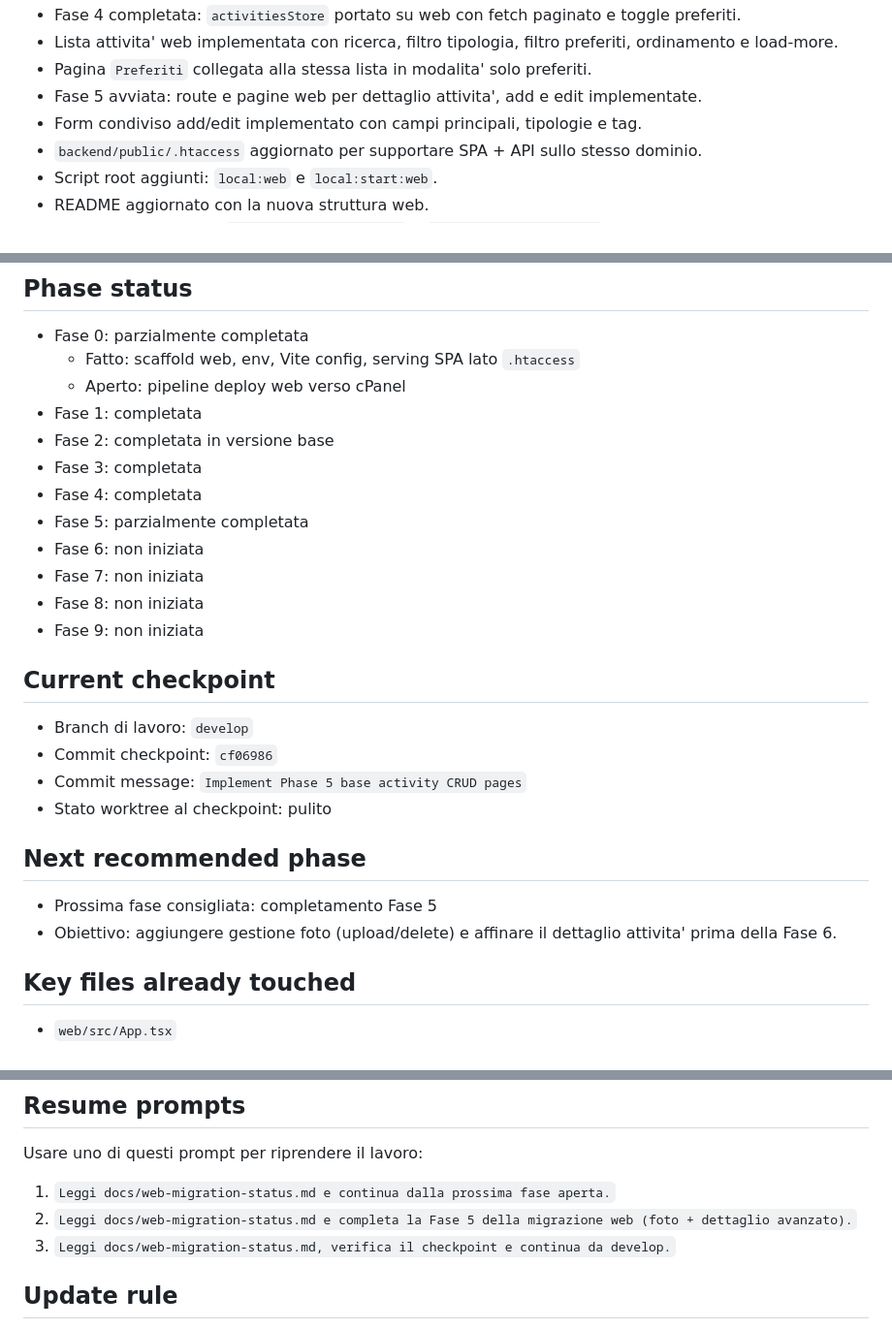
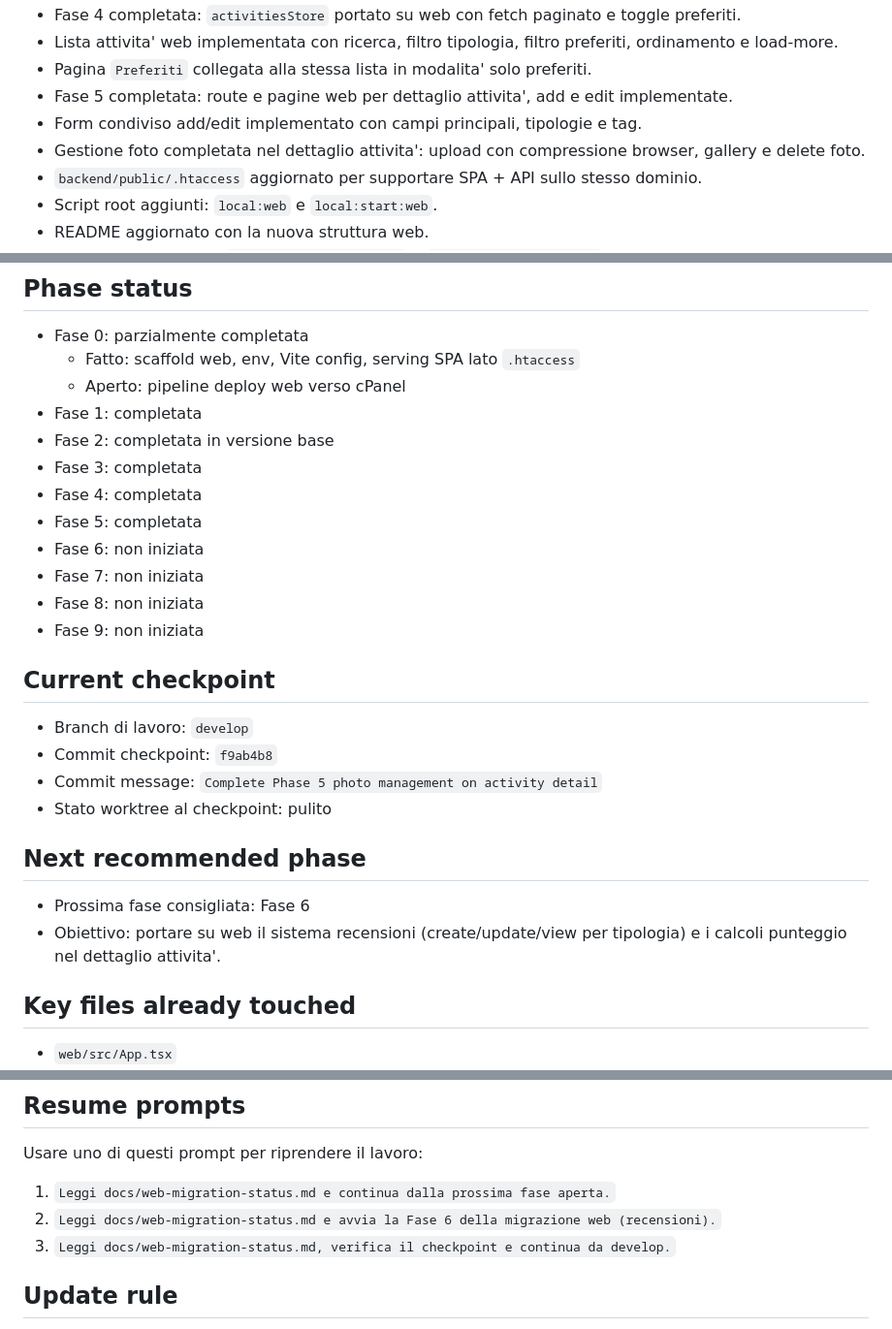
Before and after one commit to cronycles/tastespot, a Markdown page: docs/web-migration-status.md, 3 parts joined by grey strips. Shown at 97% size. Rendered like a GitHub page.

Commit message:
Update migration status after Phase 5 completion

```diff
--- a/docs/web-migration-status.md
+++ b/docs/web-migration-status.md
@@ -36,8 +36,9 @@ Quando si riprende il lavoro, leggere prima questo documento e poi continuare da
 - Fase 4 completata: `activitiesStore` portato su web con fetch paginato e toggle preferiti.
 - Lista attivita' web implementata con ricerca, filtro tipologia, filtro preferiti, ordinamento e load-more.
 - Pagina `Preferiti` collegata alla stessa lista in modalita' solo preferiti.
-- Fase 5 avviata: route e pagine web per dettaglio attivita', add e edit implementate.
+- Fase 5 completata: route e pagine web per dettaglio attivita', add e edit implementate.
 - Form condiviso add/edit implementato con campi principali, tipologie e tag.
+- Gestione foto completata nel dettaglio attivita': upload con compressione browser, gallery e delete foto.
 - `backend/public/.htaccess` aggiornato per supportare SPA + API sullo stesso dominio.
 - Script root aggiunti: `local:web` e `local:start:web`.
 - README aggiornato con la nuova struttura web.
@@ -51,7 +52,7 @@ Quando si riprende il lavoro, leggere prima questo documento e poi continuare da
 - Fase 2: completata in versione base
 - Fase 3: completata
 - Fase 4: completata
-- Fase 5: parzialmente completata
+- Fase 5: completata
 - Fase 6: non iniziata
 - Fase 7: non iniziata
 - Fase 8: non iniziata
@@ -59,13 +60,13 @@ Quando si riprende il lavoro, leggere prima questo documento e poi continuare da
 
 ## Current checkpoint
 - Branch di lavoro: `develop`
-- Commit checkpoint: `cf06986`
-- Commit message: `Implement Phase 5 base activity CRUD pages`
+- Commit checkpoint: `f9ab4b8`
+- Commit message: `Complete Phase 5 photo management on activity detail`
 - Stato worktree al checkpoint: pulito
 
 ## Next recommended phase
-- Prossima fase consigliata: completamento Fase 5
-- Obiettivo: aggiungere gestione foto (upload/delete) e affinare il dettaglio attivita' prima della Fase 6.
+- Prossima fase consigliata: Fase 6
+- Obiettivo: portare su web il sistema recensioni (create/update/view per tipologia) e i calcoli punteggio nel dettaglio attivita'.
 
 ## Key files already touched
 - `web/src/App.tsx`
@@ -90,7 +91,7 @@ Quando si riprende il lavoro, leggere prima questo documento e poi continuare da
 Usare uno di questi prompt per riprendere il lavoro:
 
 1. `Leggi docs/web-migration-status.md e continua dalla prossima fase aperta.`
-2. `Leggi docs/web-migration-status.md e completa la Fase 5 della migrazione web (foto + dettaglio avanzato).`
+2. `Leggi docs/web-migration-status.md e avvia la Fase 6 della migrazione web (recensioni).`
 3. `Leggi docs/web-migration-status.md, verifica il checkpoint e continua da develop.`
 
 ## Update rule
```
